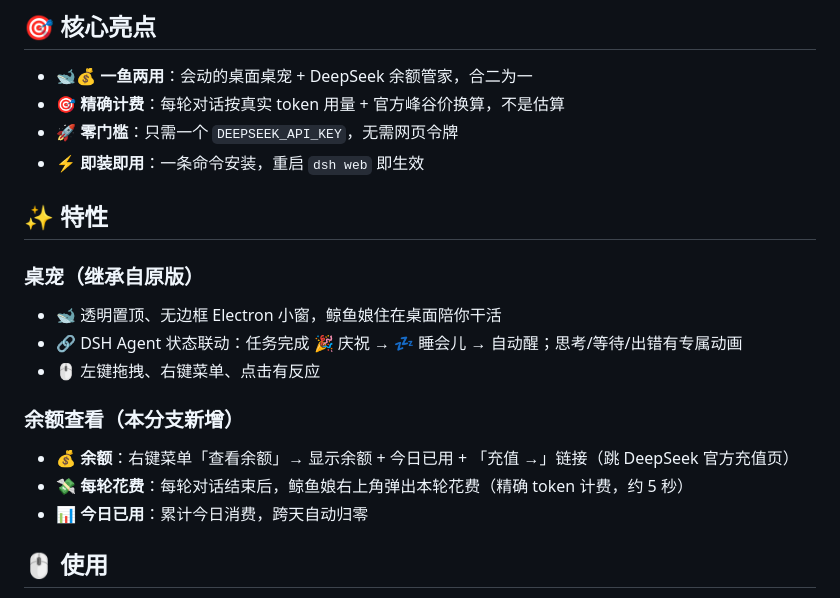
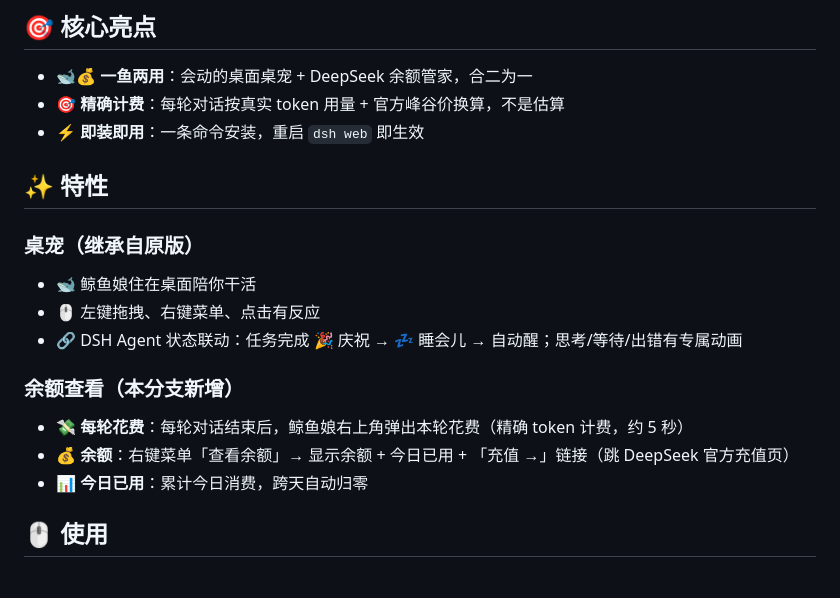
Before and after one commit to xiaoju-1229/dsh-whale-pet-balance, a Markdown page: README.md, the part around the change. Rendered like a GitHub page.

```diff
--- a/README.md
+++ b/README.md
@@ -32,21 +32,20 @@
 
 - 🐋💰 **一鱼两用**：会动的桌面桌宠 + DeepSeek 余额管家，合二为一
 - 🎯 **精确计费**：每轮对话按真实 token 用量 + 官方峰谷价换算，不是估算
-- 🚀 **零门槛**：只需一个 `DEEPSEEK_API_KEY`，无需网页令牌
 - ⚡ **即装即用**：一条命令安装，重启 `dsh web` 即生效
 
 ## ✨ 特性
 
 ### 桌宠（继承自原版）
 
-- 🐋 透明置顶、无边框 Electron 小窗，鲸鱼娘住在桌面陪你干活
+- 🐋 鲸鱼娘住在桌面陪你干活
+- 🖱️ 左键拖拽、右键菜单、点击有反应
 - 🔗 DSH Agent 状态联动：任务完成 🎉 庆祝 → 💤 睡会儿 → 自动醒；思考/等待/出错有专属动画
-- 🖱️ 左键拖拽、右键菜单、点击有反应
 
 ### 余额查看（本分支新增）
 
+- 💸 **每轮花费**：每轮对话结束后，鲸鱼娘右上角弹出本轮花费（精确 token 计费，约 5 秒）
 - 💰 **余额**：右键菜单「查看余额」→ 显示余额 + 今日已用 + 「充值 →」链接（跳 DeepSeek 官方充值页）
-- 💸 **每轮花费**：每轮对话结束后，鲸鱼娘右上角弹出本轮花费（精确 token 计费，约 5 秒）
 - 📊 **今日已用**：累计今日消费，跨天自动归零
 
 ## 🖱️ 使用
```
